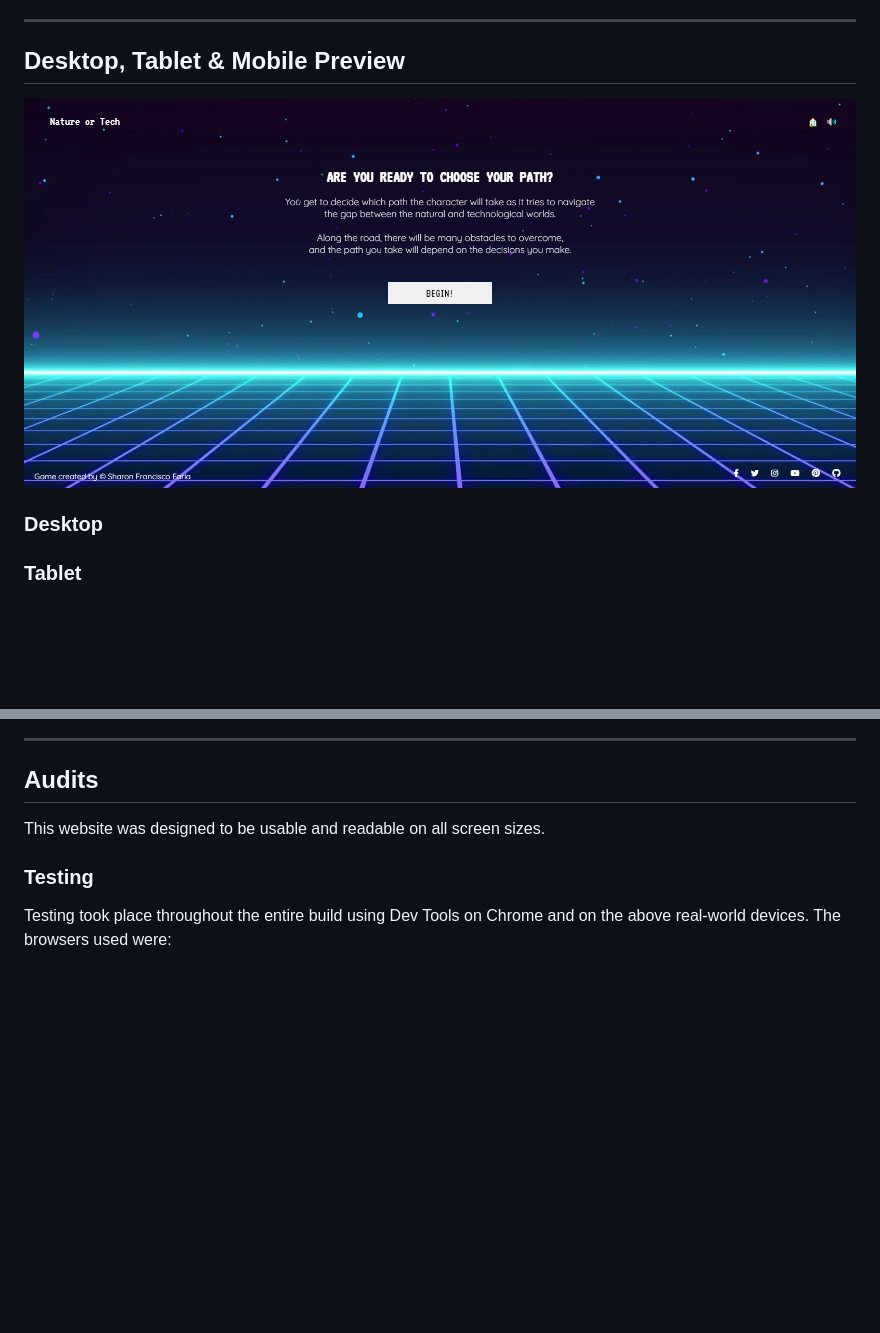
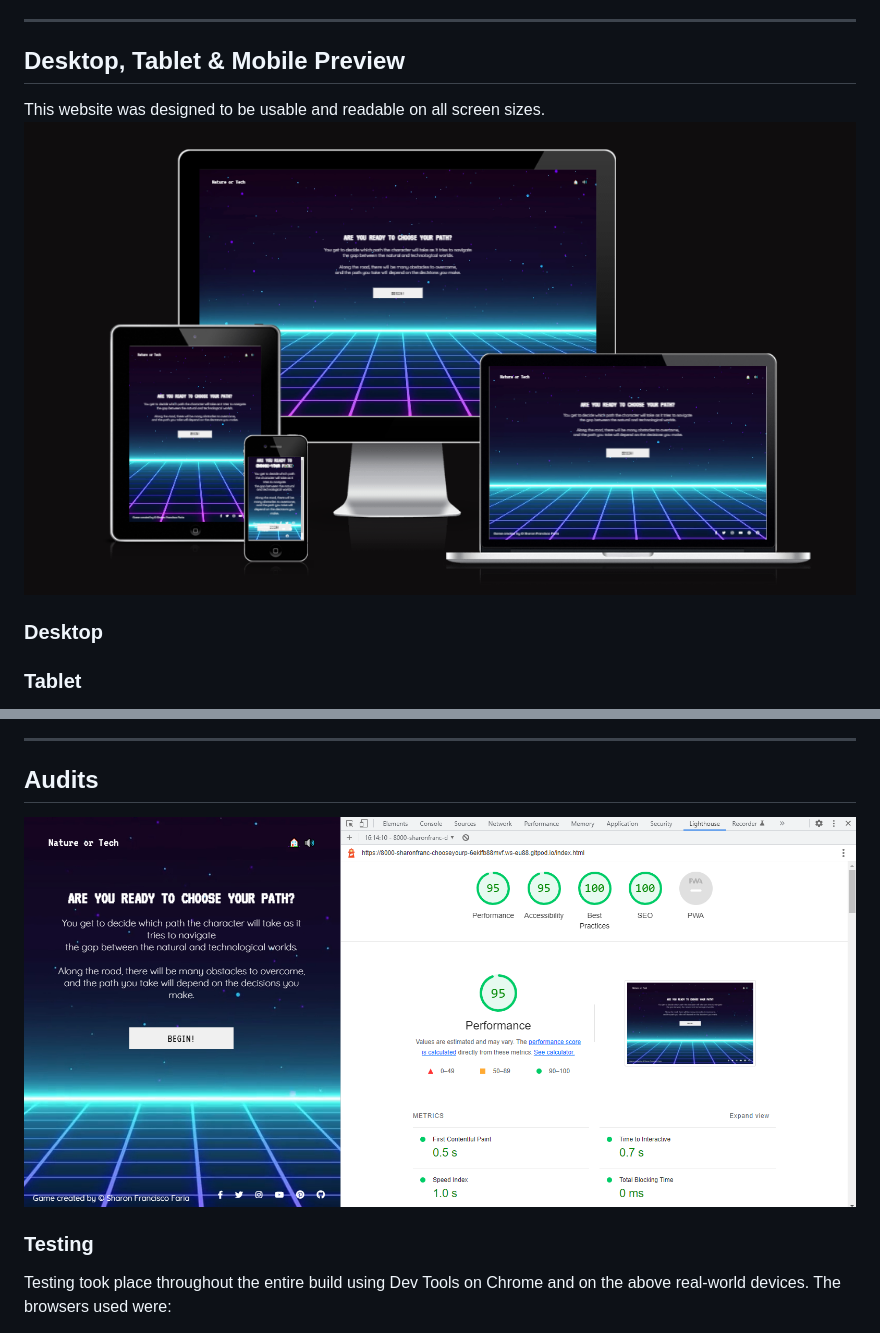
Before and after one commit to sharonfranciscofaria/chooseyourpath, a Markdown page: README.md, 2 parts joined by grey strips. GitHub-like rendering; pictures changed too: assets/images/audit.PNG (added); blank space fills up the shorter version.

Commit message:
update readme / add image, update javascript

```diff
--- a/README.md
+++ b/README.md
@@ -233,8 +232,9 @@ For this game, I used Pixabay to discover an audio that is free of copyright. I
 ---
 
 ## Desktop, Tablet & Mobile Preview
+This website was designed to be usable and readable on all screen sizes.
+![Responsive](assets/images/responsive.PNG)
 
-![Responsive](assets/images/homepage.PNG)
 
 ### **Desktop**
 
@@ -332,7 +332,7 @@ GitHub was used to deploy the website. These were the steps taken to achieve thi
 
 ## Audits
 
-This website was designed to be usable and readable on all screen sizes.
+![Lighthouse](assets/images/audit.PNG)
 
 ### **Testing**
 
```
Also changed, not shown: other parts of README.md (+1 -2 lines), 1 other file.
